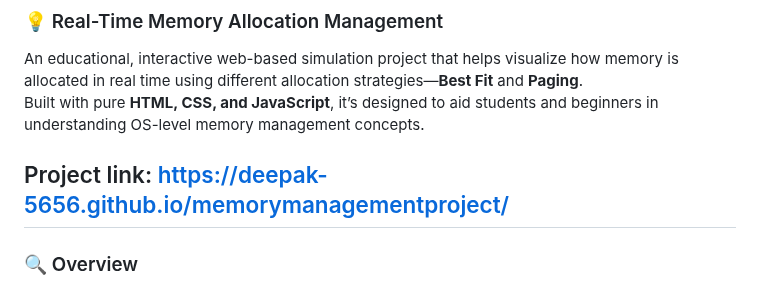
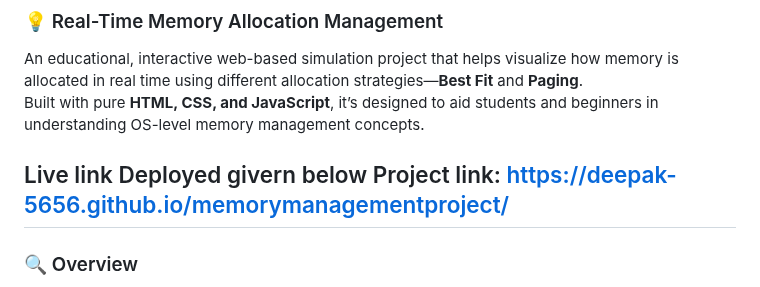
Before and after one commit to deepak-5656/memorymanagementproject, a Markdown page: README.md, the part around the change. GitHub-like rendering.

```diff
--- a/README.md
+++ b/README.md
@@ -6,6 +6,7 @@
 An educational, interactive web-based simulation project that helps visualize how memory is allocated in real time using different allocation strategies—**Best Fit** and **Paging**.
 Built with pure **HTML, CSS, and JavaScript**, it’s designed to aid students and beginners in understanding OS-level memory management concepts.
 
+Live link Deployed givern below
 Project link:  https://deepak-5656.github.io/memorymanagementproject/
 ---
 
```
